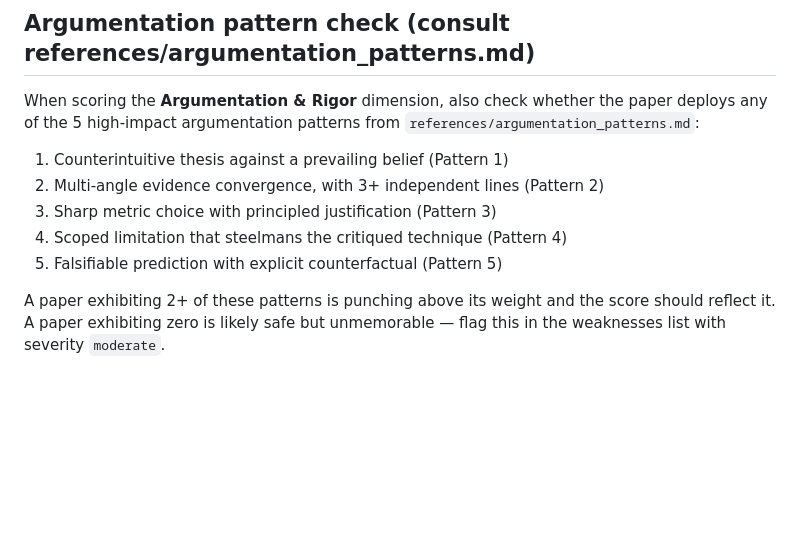
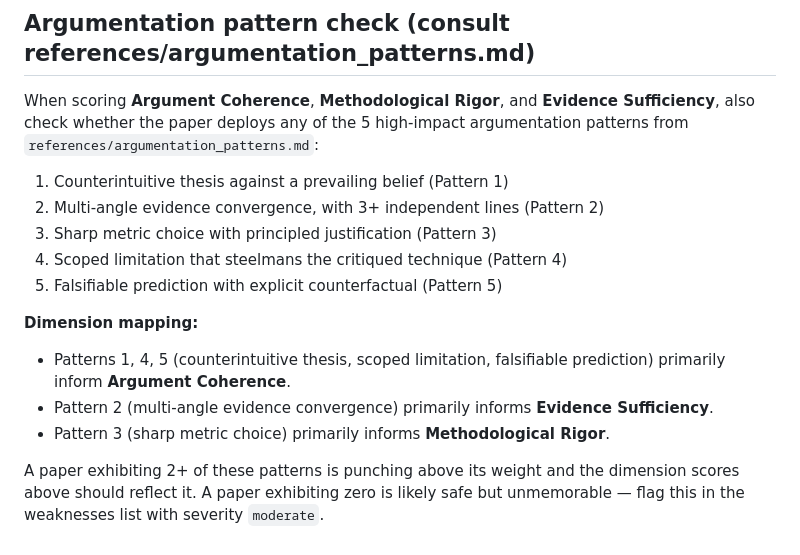
Before and after one commit to curryfromuestc/academic-paper, a Markdown page: agents/peer_reviewer.md, the part around the change. Drawn GitHub-style; blank space fills up the shorter version.

Commit message:
fix(peer_reviewer): align pattern section with real dimension names
The Argumentation pattern check section referenced a non-existent
"Argumentation & Rigor" dimension. The file's 5-Dimension Scoring table
uses Argument Coherence, Methodological Rigor, Evidence Sufficiency,
Originality, and Writing Quality. Replace the placeholder phrase with
the actual names and add a mapping from each pattern to the dimensions
it informs.

Co-Authored-By: Claude Opus 4.6 (1M context) <noreply@anthropic.com>

```diff
--- a/agents/peer_reviewer.md
+++ b/agents/peer_reviewer.md
@@ -224,7 +224,7 @@ Phase 2 synthesis and decision.
 
 ## Argumentation pattern check (consult references/argumentation_patterns.md)
 
-When scoring the **Argumentation & Rigor** dimension, also check whether the paper deploys any of the 5 high-impact argumentation patterns from `references/argumentation_patterns.md`:
+When scoring **Argument Coherence**, **Methodological Rigor**, and **Evidence Sufficiency**, also check whether the paper deploys any of the 5 high-impact argumentation patterns from `references/argumentation_patterns.md`:
 
 1. Counterintuitive thesis against a prevailing belief (Pattern 1)
 2. Multi-angle evidence convergence, with 3+ independent lines (Pattern 2)
@@ -232,4 +232,9 @@ When scoring the **Argumentation & Rigor** dimension, also check whether the pap
 4. Scoped limitation that steelmans the critiqued technique (Pattern 4)
 5. Falsifiable prediction with explicit counterfactual (Pattern 5)
 
-A paper exhibiting 2+ of these patterns is punching above its weight and the score should reflect it. A paper exhibiting zero is likely safe but unmemorable — flag this in the weaknesses list with severity `moderate`.
+**Dimension mapping:**
+- Patterns 1, 4, 5 (counterintuitive thesis, scoped limitation, falsifiable prediction) primarily inform **Argument Coherence**.
+- Pattern 2 (multi-angle evidence convergence) primarily informs **Evidence Sufficiency**.
+- Pattern 3 (sharp metric choice) primarily informs **Methodological Rigor**.
+
+A paper exhibiting 2+ of these patterns is punching above its weight and the dimension scores above should reflect it. A paper exhibiting zero is likely safe but unmemorable — flag this in the weaknesses list with severity `moderate`.
```
